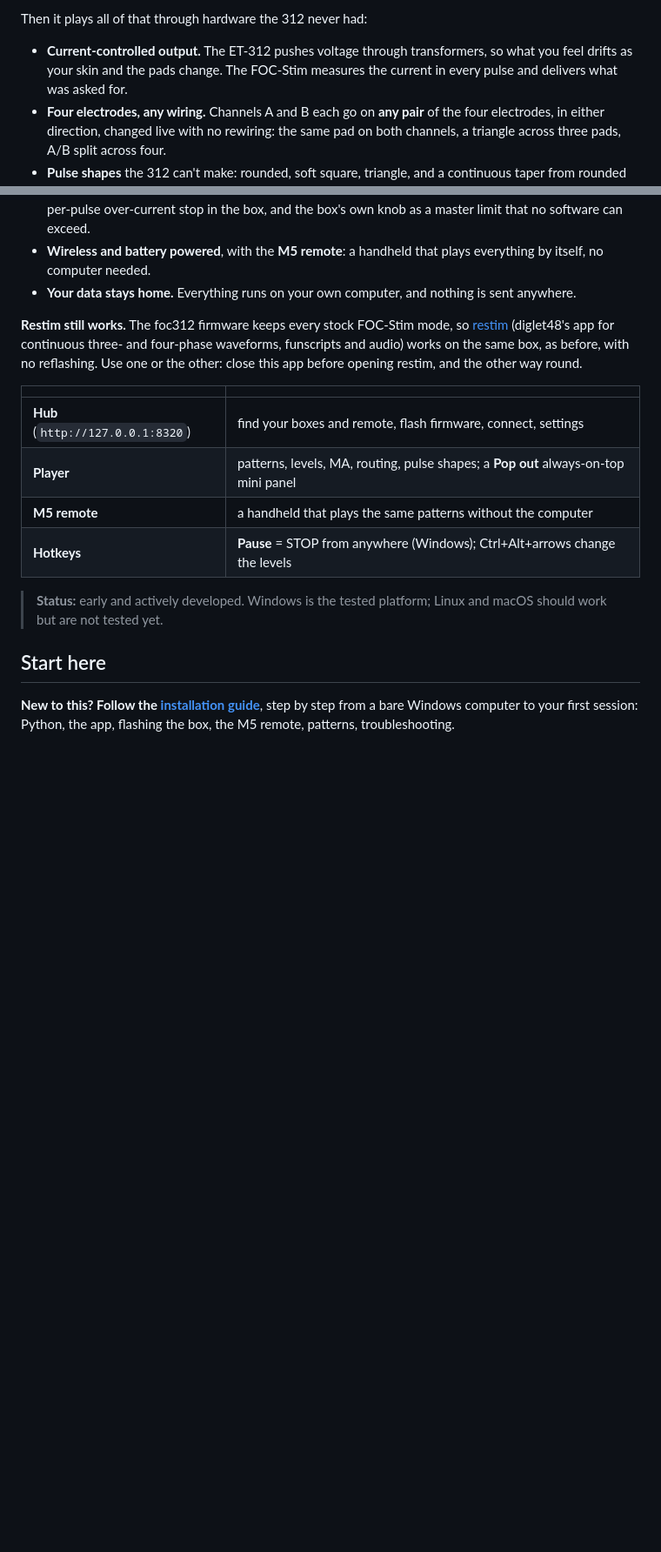
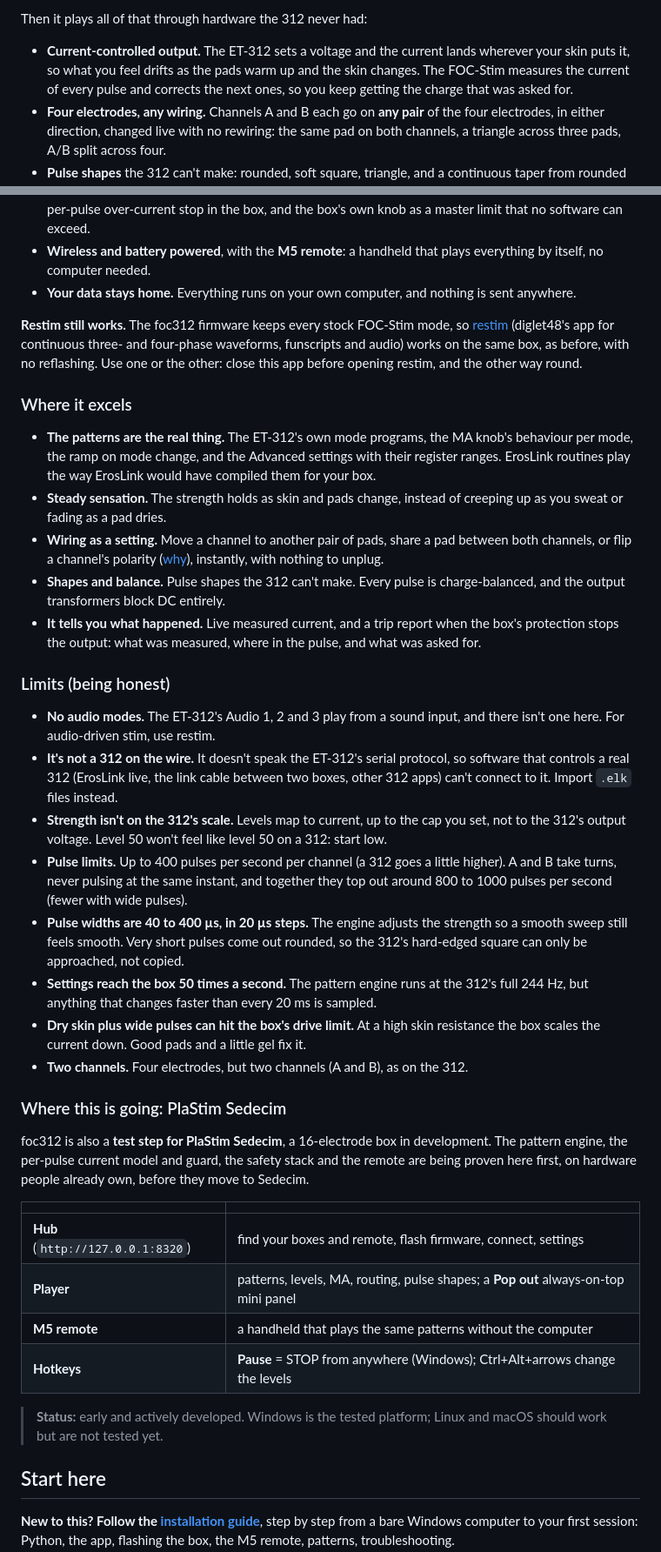
Before and after one commit to plastim/foc312-engine, a Markdown page: README.md, 2 parts joined by grey strips. Shown at 87% size. Rendered like a GitHub page; blank space fills up the shorter version.

Commit message:
README: where it excels, its limits, and PlaStim Sedecim
Co-Authored-By: Claude Opus 5.5 <noreply@anthropic.com>

```diff
--- a/README.md
+++ b/README.md
@@ -12,8 +12,9 @@ ErosLink's own output for every routine it ships with.
 
 Then it plays all of that through hardware the 312 never had:
 
-- **Current-controlled output.** The ET-312 pushes voltage through transformers, so what you feel drifts as your
-  skin and the pads change. The FOC-Stim measures the current in every pulse and delivers what was asked for.
+- **Current-controlled output.** The ET-312 sets a voltage and the current lands wherever your skin puts it, so
+  what you feel drifts as the pads warm up and the skin changes. The FOC-Stim measures the current of every pulse
+  and corrects the next ones, so you keep getting the charge that was asked for.
 - **Four electrodes, any wiring.** Channels A and B each go on **any pair** of the four electrodes, in either
   direction, changed live with no rewiring: the same pad on both channels, a triangle across three pads, A/B split
   across four.
@@ -29,6 +30,46 @@ Then it plays all of that through hardware the 312 never had:
 [restim](https://github.com/diglet48/restim) (diglet48's app for continuous three- and four-phase waveforms,
 funscripts and audio) works on the same box, as before, with no reflashing. Use one or the other: close this app
 before opening restim, and the other way round.
+
+### Where it excels
+
+- **The patterns are the real thing.** The ET-312's own mode programs, the MA knob's behaviour per mode, the ramp
+  on mode change, and the Advanced settings with their register ranges. ErosLink routines play the way ErosLink
+  would have compiled them for your box.
+- **Steady sensation.** The strength holds as skin and pads change, instead of creeping up as you sweat or fading as
+  a pad dries.
+- **Wiring as a setting.** Move a channel to another pair of pads, share a pad between both channels, or flip a
+  channel's polarity ([why](#why-flip-the-polarity--a--b)), instantly, with nothing to unplug.
+- **Shapes and balance.** Pulse shapes the 312 can't make. Every pulse is charge-balanced, and the output
+  transformers block DC entirely.
+- **It tells you what happened.** Live measured current, and a trip report when the box's protection stops the
+  output: what was measured, where in the pulse, and what was asked for.
+
+### Limits (being honest)
+
+- **No audio modes.** The ET-312's Audio 1, 2 and 3 play from a sound input, and there isn't one here. For
+  audio-driven stim, use restim.
+- **It's not a 312 on the wire.** It doesn't speak the ET-312's serial protocol, so software that controls a real
+  312 (ErosLink live, the link cable between two boxes, other 312 apps) can't connect to it. Import `.elk` files
+  instead.
+- **Strength isn't on the 312's scale.** Levels map to current, up to the cap you set, not to the 312's output
+  voltage. Level 50 won't feel like level 50 on a 312: start low.
+- **Pulse limits.** Up to 400 pulses per second per channel (a 312 goes a little higher). A and B take turns,
+  never pulsing at the same instant, and together they top out around 800 to 1000 pulses per second (fewer with
+  wide pulses).
+- **Pulse widths are 40 to 400 µs, in 20 µs steps.** The engine adjusts the strength so a smooth sweep still feels
+  smooth. Very short pulses come out rounded, so the 312's hard-edged square can only be approached, not copied.
+- **Settings reach the box 50 times a second.** The pattern engine runs at the 312's full 244 Hz, but anything
+  that changes faster than every 20 ms is sampled.
+- **Dry skin plus wide pulses can hit the box's drive limit.** At a high skin resistance the box scales the
+  current down. Good pads and a little gel fix it.
+- **Two channels.** Four electrodes, but two channels (A and B), as on the 312.
+
+### Where this is going: PlaStim Sedecim
+
+foc312 is also a **test step for PlaStim Sedecim**, a 16-electrode box in development. The pattern engine, the
+per-pulse current model and guard, the safety stack and the remote are being proven here first, on hardware people
+already own, before they move to Sedecim.
 
 | | |
 |---|---|
```
